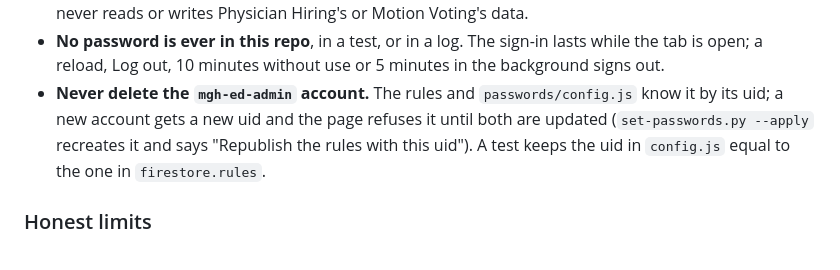
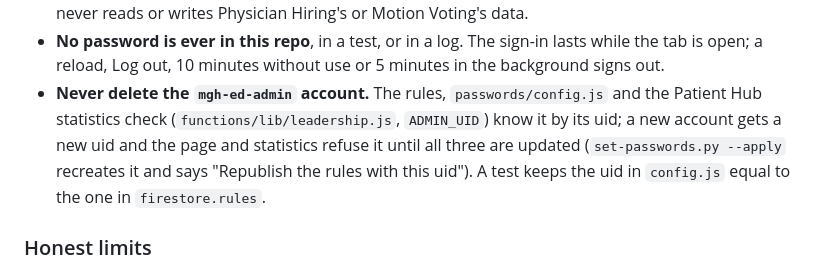
Before and after one commit to MichaelGarronHospital-ED/michaelgarronhospital-ed.github.io, a Markdown page: README.md, the part around the change. Drawn GitHub-style.

Commit message:
README: the statistics check also pins the mgh-ed-admin account's uid
Co-Authored-By: Claude Opus 5.5 <noreply@anthropic.com>

```diff
--- a/README.md
+++ b/README.md
@@ -229,9 +229,10 @@ the Patient Hub statistics page always end up with the same three passwords.
 - **No password is ever in this repo**, in a test, or in a log. The sign-in lasts while
   the tab is open; a reload, Log out, 10 minutes without use or 5 minutes in the
   background signs out.
-- **Never delete the `mgh-ed-admin` account.** The rules and `passwords/config.js` know
-  it by its uid; a new account gets a new uid and the page refuses it until both are
-  updated (`set-passwords.py --apply` recreates it and says "Republish the rules with this
+- **Never delete the `mgh-ed-admin` account.** The rules, `passwords/config.js` and the
+  Patient Hub statistics check (`functions/lib/leadership.js`, `ADMIN_UID`) know it by its
+  uid; a new account gets a new uid and the page and statistics refuse it until all three
+  are updated (`set-passwords.py --apply` recreates it and says "Republish the rules with this
   uid"). A test keeps the uid in `config.js` equal to the one in `firestore.rules`.
 
 ### Honest limits
```
